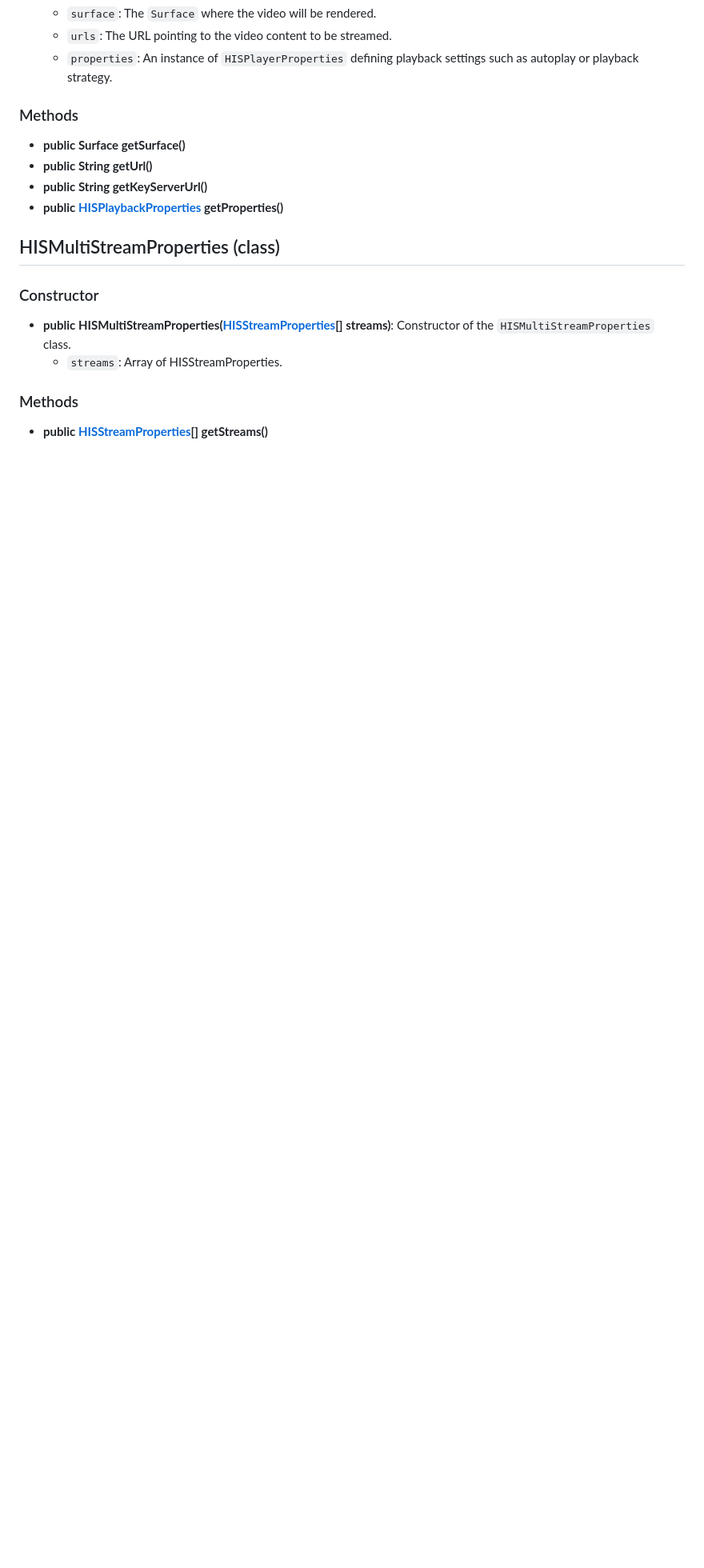
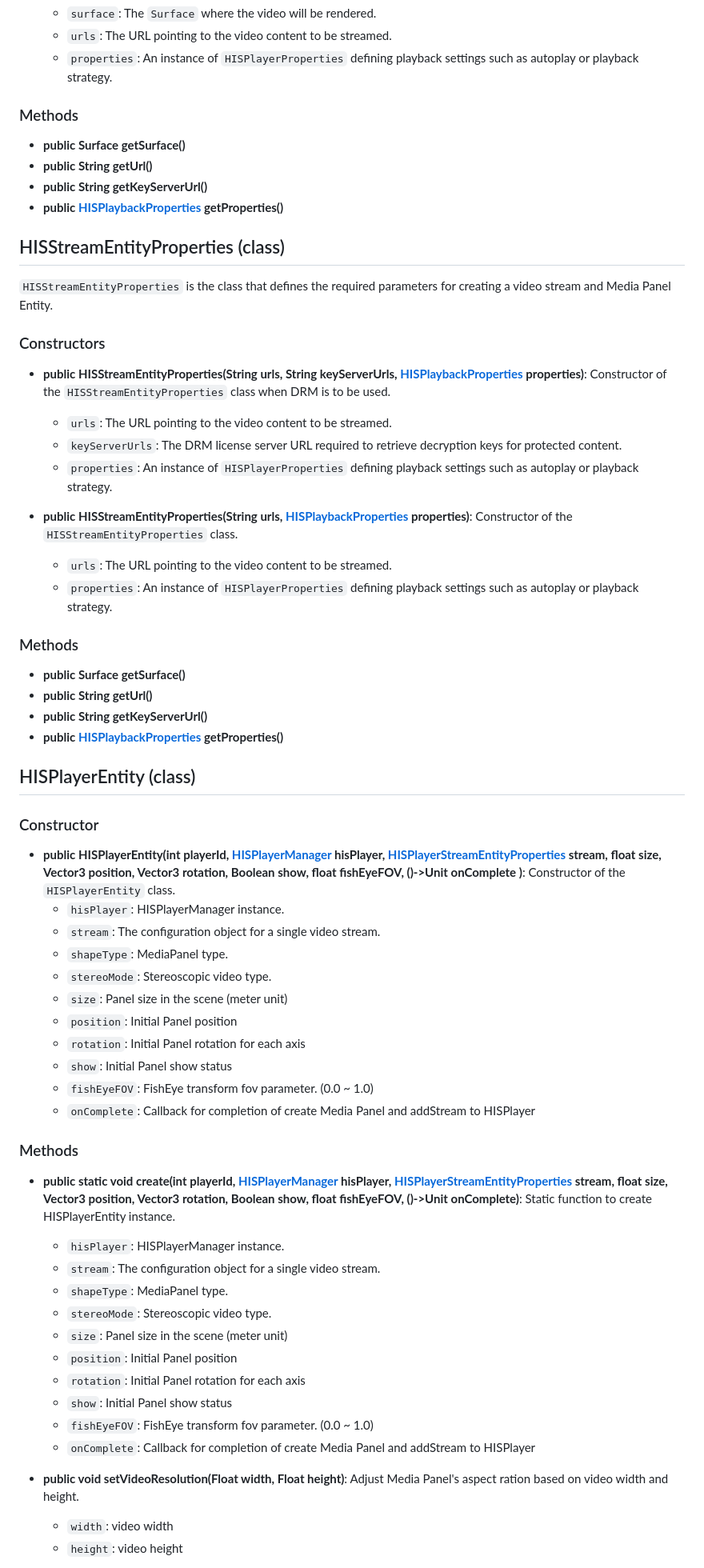
Before and after one commit to HISPlayer/MetaSpatial-SDK, a Markdown page: hisplayer-apis.md, the part around one of its changes. Shown at 80% size. Drawn GitHub-style; blank space fills up the shorter version.

Commit message:
Update hisplayer-apis.md and quickstart-quide.md

```diff
--- a/hisplayer-apis.md
+++ b/hisplayer-apis.md
@@ -155,12 +166,57 @@ The `eventParams` parameter provides different details depending on the event ty
 * **public String getKeyServerUrl()**
 * **public [HISPlaybackProperties](#hisplaybackproperties-class) getProperties()**
 
-## HISMultiStreamProperties (class)
+## HISStreamEntityProperties (class)
+`HISStreamEntityProperties` is the class that defines the required parameters for creating a video stream and Media Panel Entity.
+
+### Constructors
+
+* **public HISStreamEntityProperties(String urls, String keyServerUrls, [HISPlaybackProperties](#hisplaybackproperties-class) properties)**: Constructor of the `HISStreamEntityProperties` class when DRM is to be used.
+  * `urls`: The URL pointing to the video content to be streamed.
+  * `keyServerUrls`: The DRM license server URL required to retrieve decryption keys for protected content.
+  * `properties`: An instance of `HISPlayerProperties` defining playback settings such as autoplay or playback strategy.
+
+* **public HISStreamEntityProperties(String urls, [HISPlaybackProperties](#hisplaybackproperties-class) properties)**: Constructor of the `HISStreamEntityProperties` class.
+  * `urls`: The URL pointing to the video content to be streamed.
+  * `properties`: An instance of `HISPlayerProperties` defining playback settings such as autoplay or playback strategy.
+
+### Methods
+* **public Surface getSurface()**
+* **public String getUrl()**
+* **public String getKeyServerUrl()**
+* **public [HISPlaybackProperties](#hisplaybackproperties-class) getProperties()**
+
+## HISPlayerEntity (class)
 
 ### Constructor
 
-* **public HISMultiStreamProperties([HISStreamProperties](#hisstreamproperties-class)[] streams)**: Constructor of the `HISMultiStreamProperties` class.
-  * `streams`: Array of HISStreamProperties.
+* **public HISPlayerEntity(int playerId, [HISPlayerManager](#hisplayermanager-class) hisPlayer, [HISPlayerStreamEntityProperties](#hisplayerstreamentityproperties-class) stream, float size, Vector3 position, Vector3 rotation, Boolean show, float fishEyeFOV, ()->Unit onComplete )**: Constructor of the `HISPlayerEntity` class.
+  * `hisPlayer`: HISPlayerManager instance.
+  * `stream`: The configuration object for a single video stream.
+  * `shapeType`: MediaPanel type.
+  * `stereoMode`: Stereoscopic video type.
+  * `size`: Panel size in the scene (meter unit)
+  * `position`: Initial Panel position
+  * `rotation`: Initial Panel rotation for each axis
+  * `show`: Initial Panel show status
+  * `fishEyeFOV`: FishEye transform fov parameter. (0.0 ~ 1.0)
+  * `onComplete`: Callback for completion of create Media Panel and addStream to HISPlayer
 
 ### Methods
-* **public [HISStreamProperties](#hisstreamproperties-class)[] getStreams()**
+* **public static void create(int playerId, [HISPlayerManager](#hisplayermanager-class) hisPlayer, [HISPlayerStreamEntityProperties](#hisplayerstreamentityproperties-class) stream, float size, Vector3 position, Vector3 rotation, Boolean show, float fishEyeFOV, ()->Unit onComplete)**:
+Static function to create HISPlayerEntity instance.
+  * `hisPlayer`: HISPlayerManager instance.
+  * `stream`: The configuration object for a single video stream.
+  * `shapeType`: MediaPanel type.
+  * `stereoMode`: Stereoscopic video type.
+  * `size`: Panel size in the scene (meter unit)
+  * `position`: Initial Panel position
+  * `rotation`: Initial Panel rotation for each axis
+  * `show`: Initial Panel show status
+  * `fishEyeFOV`: FishEye transform fov parameter. (0.0 ~ 1.0)
+  * `onComplete`: Callback for completion of create Media Panel and addStream to HISPlayer
+* **public void setVideoResolution(Float width, Float height)**:
+Adjust Media Panel's aspect ration based on video width and height.
+  * `width`: video width
+  * `height`: video height
+
```
Also changed, not shown: other parts of hisplayer-apis.md (+34 -2 lines), quickstart-guide.md (+45 -1 lines).
